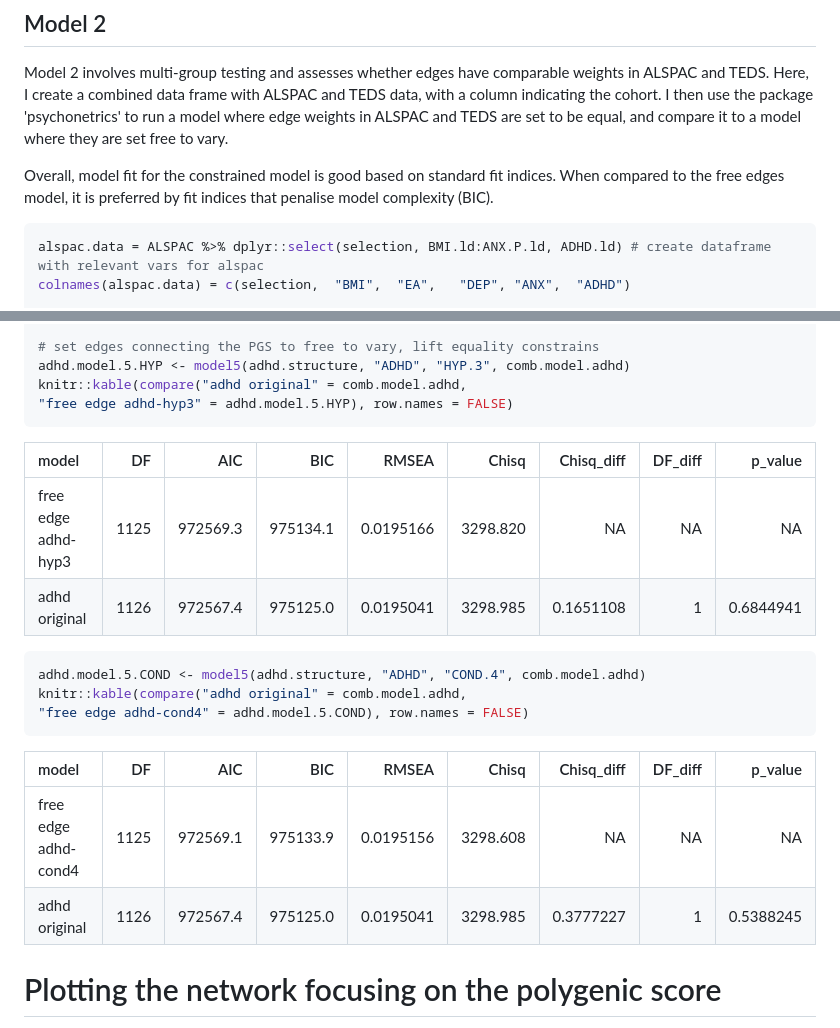
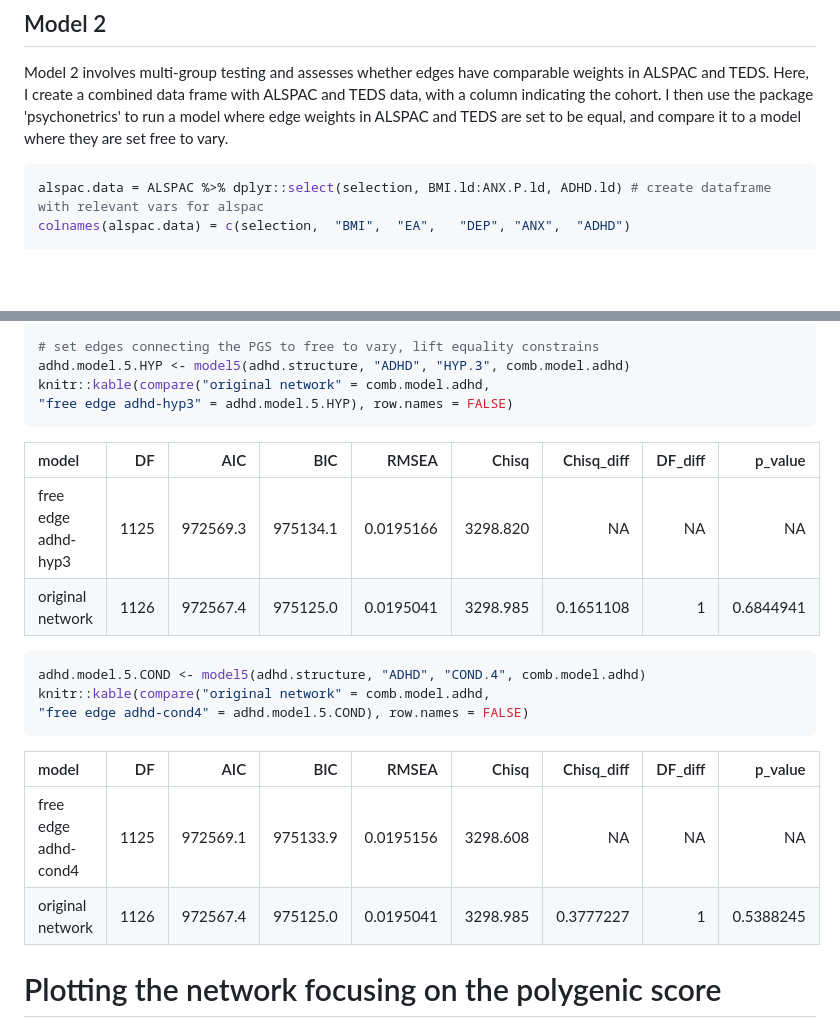
Before and after one commit to giuliapiazza18/Unweaving-the-polygenic-web-pipeline, a Markdown page: README.md, 2 parts joined by grey strips. Rendered like a GitHub page; blank space fills up the shorter version.

````diff
--- a/README.md
+++ b/README.md
@@ -125,8 +134,6 @@ adhd.model %>% fit() # inspect model fit
 
 Model 2 involves multi-group testing and assesses whether edges have comparable weights in ALSPAC and TEDS. Here, I create a combined data frame with ALSPAC and TEDS data, with a column indicating the cohort. I then use the package 'psychonetrics' to run a model where edge weights in ALSPAC and TEDS are set to be equal, and compare it to a model where they are set free to vary.
 
-Overall, model fit for the constrained model is good based on standard fit indices. When compared to the free edges model, it is preferred by fit indices that penalise model complexity (BIC).
-
 
 ```r
 alspac.data = ALSPAC %>% dplyr::select(selection, BMI.ld:ANX.P.ld, ADHD.ld) # create dataframe with relevant vars for alspac
@@ -302,7 +309,7 @@ model5 = function(alspac.structure,node1,node2,eq.model) {
 
 # set edges connecting the PGS to free to vary, lift equality constrains
 adhd.model.5.HYP <- model5(adhd.structure, "ADHD", "HYP.3", comb.model.adhd)
-knitr::kable(compare("adhd original" = comb.model.adhd,
+knitr::kable(compare("original network" = comb.model.adhd,
 "free edge adhd-hyp3" = adhd.model.5.HYP), row.names = FALSE)
 ```
 
@@ -311,11 +318,11 @@ knitr::kable(compare("adhd original" = comb.model.adhd,
 |model               |   DF|      AIC|      BIC|     RMSEA|    Chisq| Chisq_diff| DF_diff|   p_value|
 |:-------------------|----:|--------:|--------:|---------:|--------:|----------:|-------:|---------:|
 |free edge adhd-hyp3 | 1125| 972569.3| 975134.1| 0.0195166| 3298.820|         NA|      NA|        NA|
-|adhd original       | 1126| 972567.4| 975125.0| 0.0195041| 3298.985|  0.1651108|       1| 0.6844941|
+|original network    | 1126| 972567.4| 975125.0| 0.0195041| 3298.985|  0.1651108|       1| 0.6844941|
 
 ```r
 adhd.model.5.COND <- model5(adhd.structure, "ADHD", "COND.4", comb.model.adhd)
-knitr::kable(compare("adhd original" = comb.model.adhd,
+knitr::kable(compare("original network" = comb.model.adhd,
 "free edge adhd-cond4" = adhd.model.5.COND), row.names = FALSE)
 ```
 
@@ -324,7 +331,7 @@ knitr::kable(compare("adhd original" = comb.model.adhd,
 |model                |   DF|      AIC|      BIC|     RMSEA|    Chisq| Chisq_diff| DF_diff|   p_value|
 |:--------------------|----:|--------:|--------:|---------:|--------:|----------:|-------:|---------:|
 |free edge adhd-cond4 | 1125| 972569.1| 975133.9| 0.0195156| 3298.608|         NA|      NA|        NA|
-|adhd original        | 1126| 972567.4| 975125.0| 0.0195041| 3298.985|  0.3777227|       1| 0.5388245|
+|original network     | 1126| 972567.4| 975125.0| 0.0195041| 3298.985|  0.3777227|       1| 0.5388245|
 
 # Plotting the network focusing on the polygenic score
 
````
Also changed, not shown: other parts of README.md (+32 -23 lines), pipeline_example.md (deleted, +0 -363 lines).
